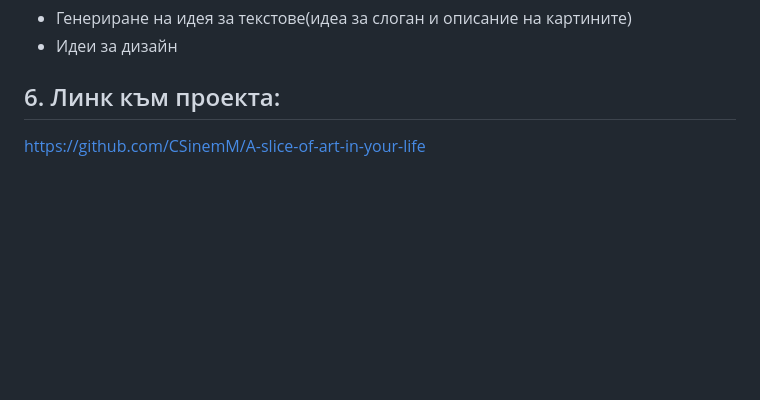
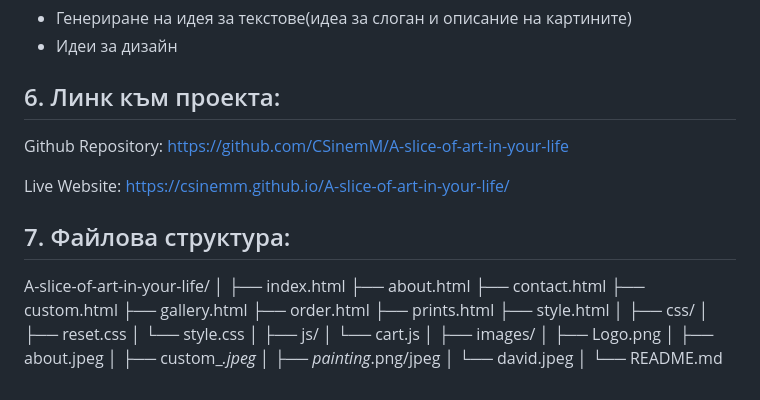
Before and after one commit to CSinemM/A-slice-of-art-in-your-life, a Markdown page: README.md, the part around one of its changes. GitHub-like rendering; blank space fills up the shorter version.

```diff
--- a/README.md
+++ b/README.md
@@ -96,4 +147,37 @@
 
 ## 6. Линк към проекта:
 
+Github Repository:
 https://github.com/CSinemM/A-slice-of-art-in-your-life
+
+Live Website:
+https://csinemm.github.io/A-slice-of-art-in-your-life/
+
+## 7. Файлова структура:
+
+A-slice-of-art-in-your-life/
+│
+├── index.html
+├── about.html
+├── contact.html
+├── custom.html
+├── gallery.html
+├── order.html
+├── prints.html
+├── style.html
+│
+├── css/
+│ ├── reset.css
+│ └── style.css
+│
+├── js/
+│ └── cart.js
+│
+├── images/
+│ ├── Logo.png
+│ ├── about.jpeg
+│ ├── custom\__.jpeg
+│ ├── painting_.png/jpeg
+│ └── david.jpeg
+│
+└── README.md
```
Also changed, not shown: other parts of README.md (+62 -11 lines).
